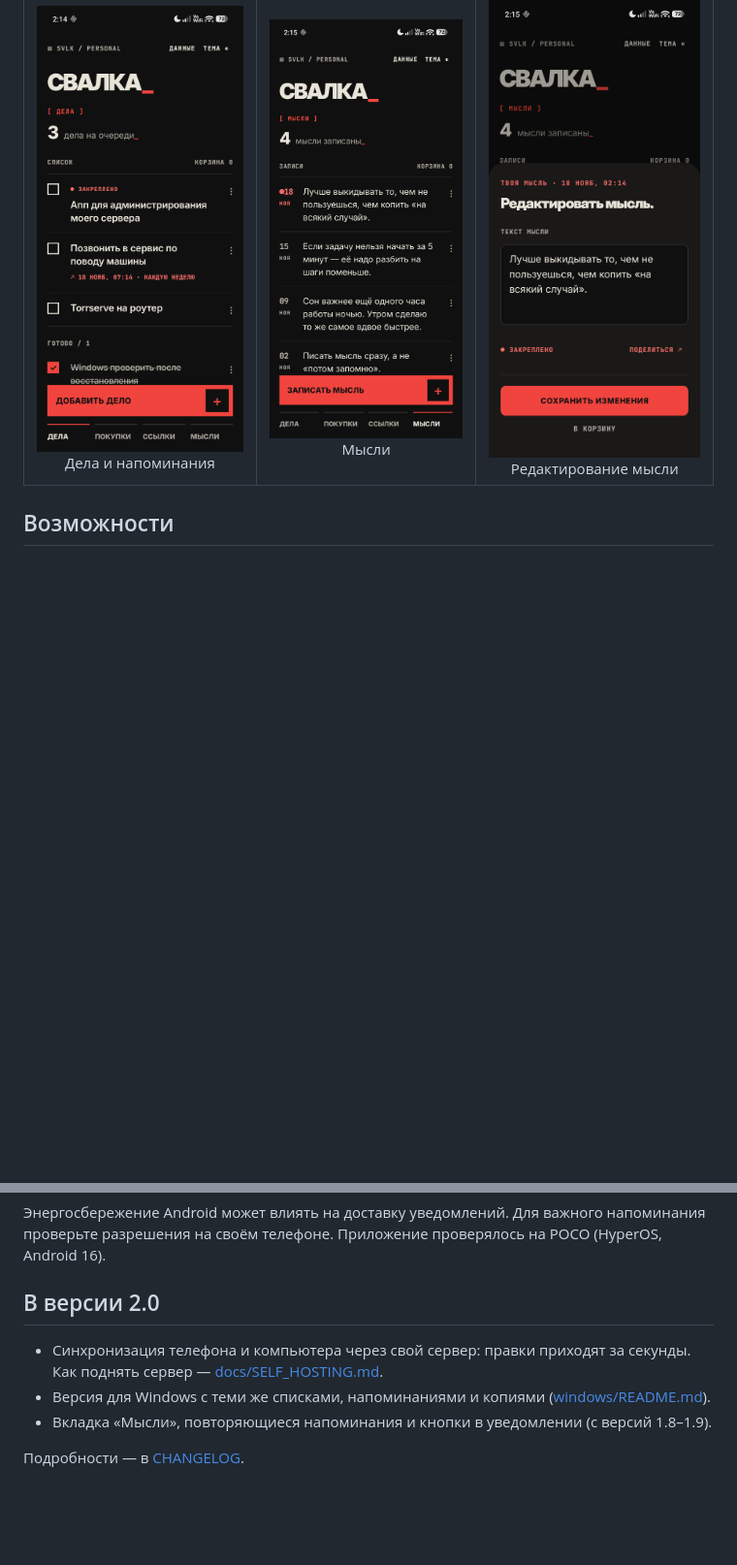
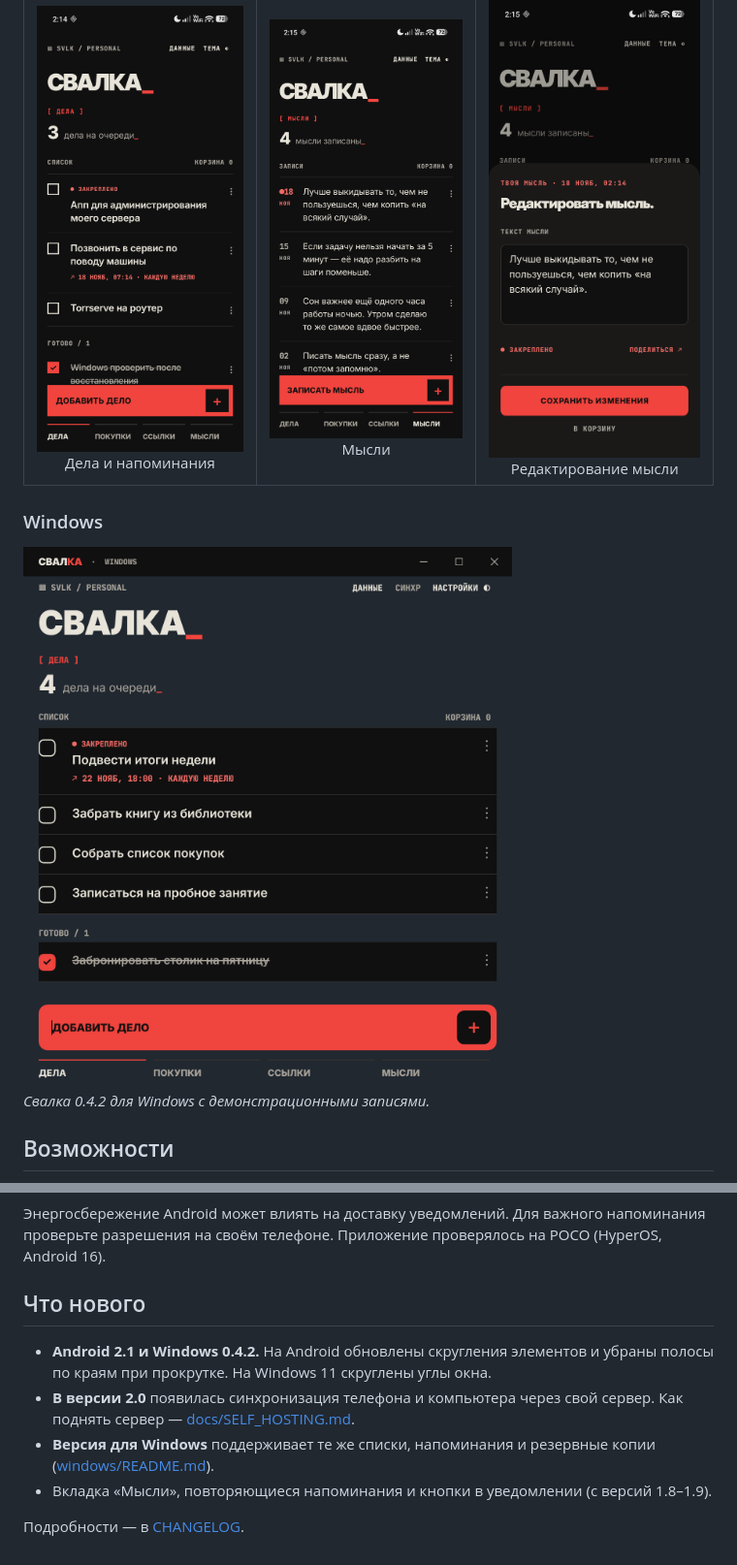
Before and after one commit to cveloy102/reminder, a Markdown page: README.md, 2 parts joined by grey strips. Shown at 97% size. GitHub-like rendering; pictures changed too: docs/images/windows-tasks.png (added); blank space fills up the shorter version.

```diff
--- a/README.md
+++ b/README.md
@@ -11,6 +13,12 @@
 <table>
 <tr><td align="center"><img src="docs/images/list-tasks.png" width="250" alt="Список дел с закреплённым делом и еженедельным напоминанием"><br>Дела и напоминания</td><td align="center"><img src="docs/images/list-thoughts.png" width="250" alt="Вкладка мыслей с датами записи"><br>Мысли</td><td align="center"><img src="docs/images/thought-editor.png" width="250" alt="Карточка редактирования мысли"><br>Редактирование мысли</td></tr>
 </table>
+
+### Windows
+
+<img src="docs/images/windows-tasks.png" width="640" alt="Свалка для Windows: список дел, закреплённое дело с еженедельным напоминанием и вкладки списков">
+
+*Свалка 0.4.2 для Windows с демонстрационными записями.*
 
 ## Возможности
 
@@ -41,10 +49,11 @@
 
 Энергосбережение Android может влиять на доставку уведомлений. Для важного напоминания проверьте разрешения на своём телефоне. Приложение проверялось на POCO (HyperOS, Android 16).
 
-## В версии 2.0
+## Что нового
 
-- Синхронизация телефона и компьютера через свой сервер: правки приходят за секунды. Как поднять сервер — [docs/SELF_HOSTING.md](docs/SELF_HOSTING.md).
-- Версия для Windows с теми же списками, напоминаниями и копиями ([windows/README.md](windows/README.md)).
+- **Android 2.1 и Windows 0.4.2.** На Android обновлены скругления элементов и убраны полосы по краям при прокрутке. На Windows 11 скруглены углы окна.
+- **В версии 2.0** появилась синхронизация телефона и компьютера через свой сервер. Как поднять сервер — [docs/SELF_HOSTING.md](docs/SELF_HOSTING.md).
+- **Версия для Windows** поддерживает те же списки, напоминания и резервные копии ([windows/README.md](windows/README.md)).
 - Вкладка «Мысли», повторяющиеся напоминания и кнопки в уведомлении (с версий 1.8–1.9).
 
 Подробности — в [CHANGELOG](CHANGELOG.md).
```
Also changed, not shown: other parts of README.md (+4 -2 lines).
